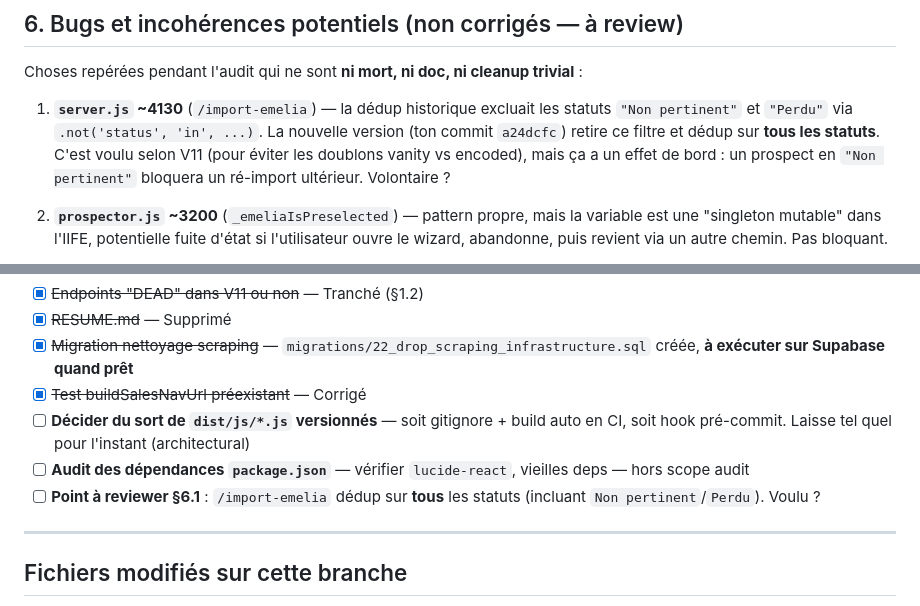
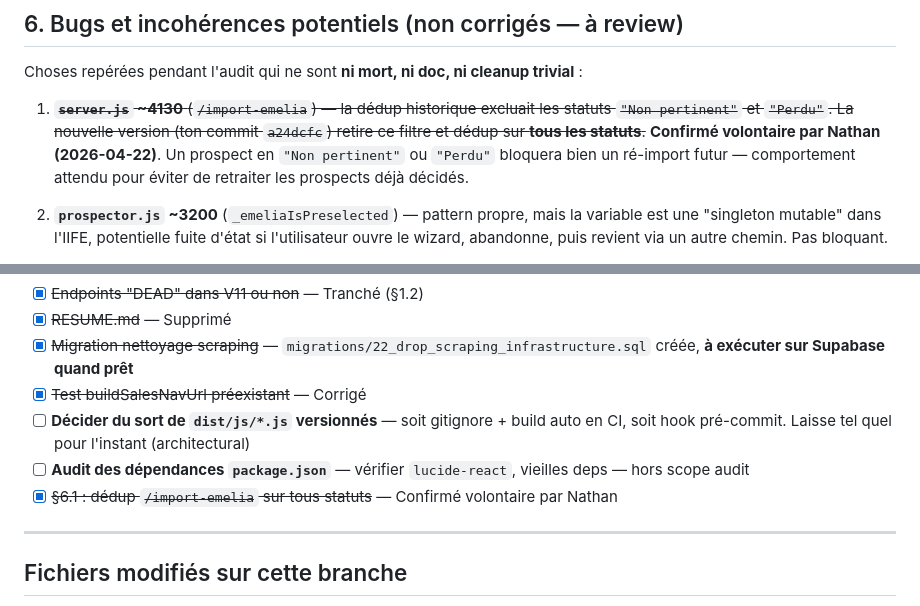
Before and after one commit to guiguitant/hubspot-dashboard, a Markdown page: docs/audits/2026-04-22-prospector-audit.md, 2 parts joined by grey strips. Rendered like a GitHub page.

Commit message:
docs(audit): confirm §6.1 dedup-all-statuses is intentional
Nathan confirmed (2026-04-22): /import-emelia deduplicating across all
statuses (including "Non pertinent" and "Perdu") is the intended behavior
— prevents re-importing prospects that have already been qualified out.

Co-Authored-By: Claude Opus 4.7 (1M context) <noreply@anthropic.com>

```diff
--- a/docs/audits/2026-04-22-prospector-audit.md
+++ b/docs/audits/2026-04-22-prospector-audit.md
@@ -157,7 +157,7 @@ Corrections appliquées (voir diff CLAUDE.md).
 
 Choses repérées pendant l'audit qui ne sont **ni mort, ni doc, ni cleanup trivial** :
 
-1. **`server.js` ~4130** (`/import-emelia`) — la dédup historique excluait les statuts `"Non pertinent"` et `"Perdu"` via `.not('status', 'in', ...)`. La nouvelle version (ton commit `a24dcfc`) retire ce filtre et dédup sur **tous les statuts**. C'est voulu selon V11 (pour éviter les doublons vanity vs encoded), mais ça a un effet de bord : un prospect en `"Non pertinent"` bloquera un ré-import ultérieur. Volontaire ?
+1. ~~**`server.js` ~4130** (`/import-emelia`) — la dédup historique excluait les statuts `"Non pertinent"` et `"Perdu"`. La nouvelle version (ton commit `a24dcfc`) retire ce filtre et dédup sur **tous les statuts**.~~ **Confirmé volontaire par Nathan (2026-04-22)**. Un prospect en `"Non pertinent"` ou `"Perdu"` bloquera bien un ré-import futur — comportement attendu pour éviter de retraiter les prospects déjà décidés.
 
 2. **`prospector.js` ~3200** (`_emeliaIsPreselected`) — pattern propre, mais la variable est une "singleton mutable" dans l'IIFE, potentielle fuite d'état si l'utilisateur ouvre le wizard, abandonne, puis revient via un autre chemin. Pas bloquant.
 
@@ -179,7 +179,7 @@ Choses repérées pendant l'audit qui ne sont **ni mort, ni doc, ni cleanup triv
 - [x] ~~Test buildSalesNavUrl préexistant~~ — Corrigé
 - [ ] **Décider du sort de `dist/js/*.js` versionnés** — soit gitignore + build auto en CI, soit hook pré-commit. Laisse tel quel pour l'instant (architectural)
 - [ ] **Audit des dépendances `package.json`** — vérifier `lucide-react`, vieilles deps — hors scope audit
-- [ ] **Point à reviewer §6.1** : `/import-emelia` dédup sur **tous** les statuts (incluant `Non pertinent`/`Perdu`). Voulu ?
+- [x] ~~§6.1 : dédup `/import-emelia` sur tous statuts~~ — Confirmé volontaire par Nathan
 
 ---
 
```
